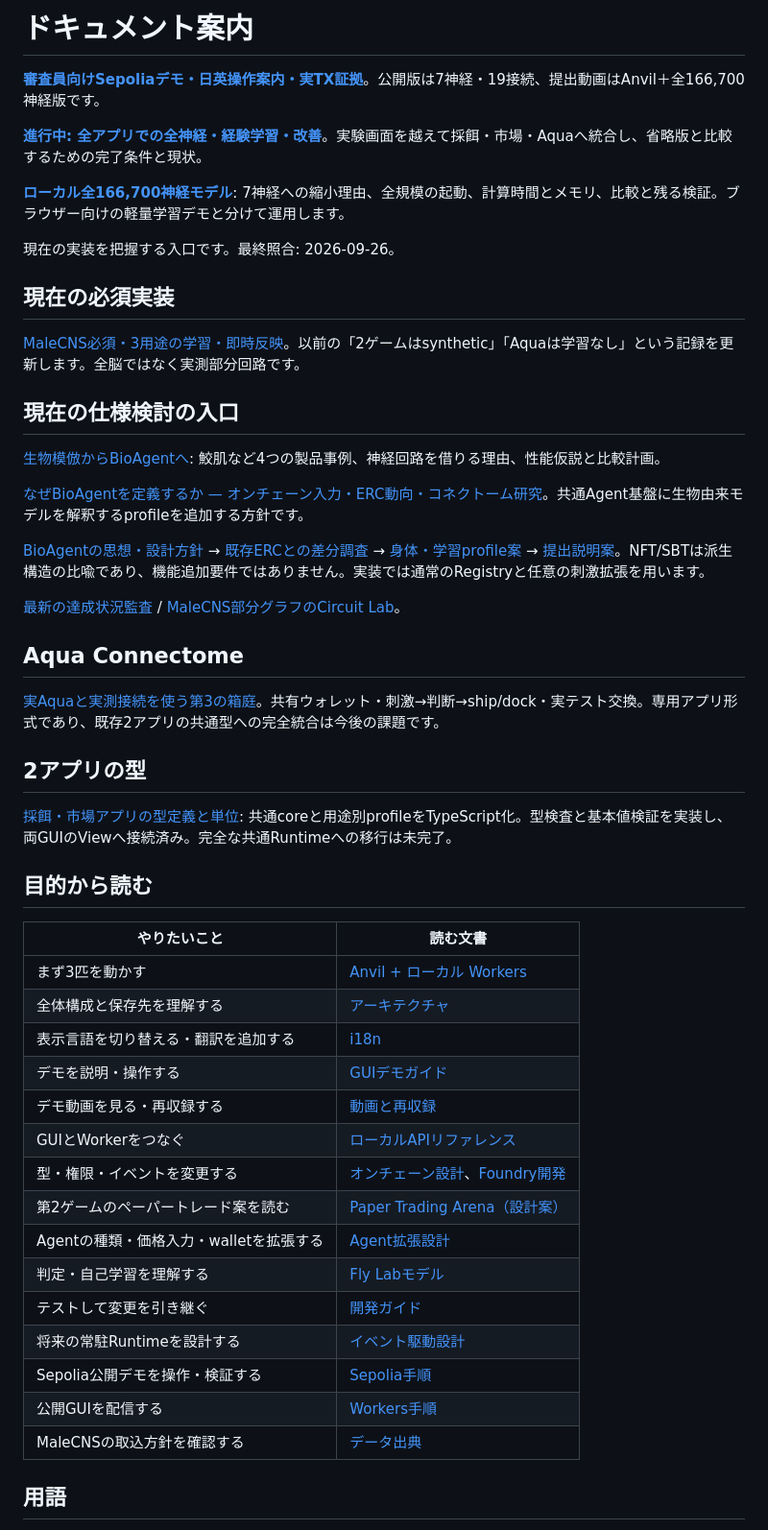
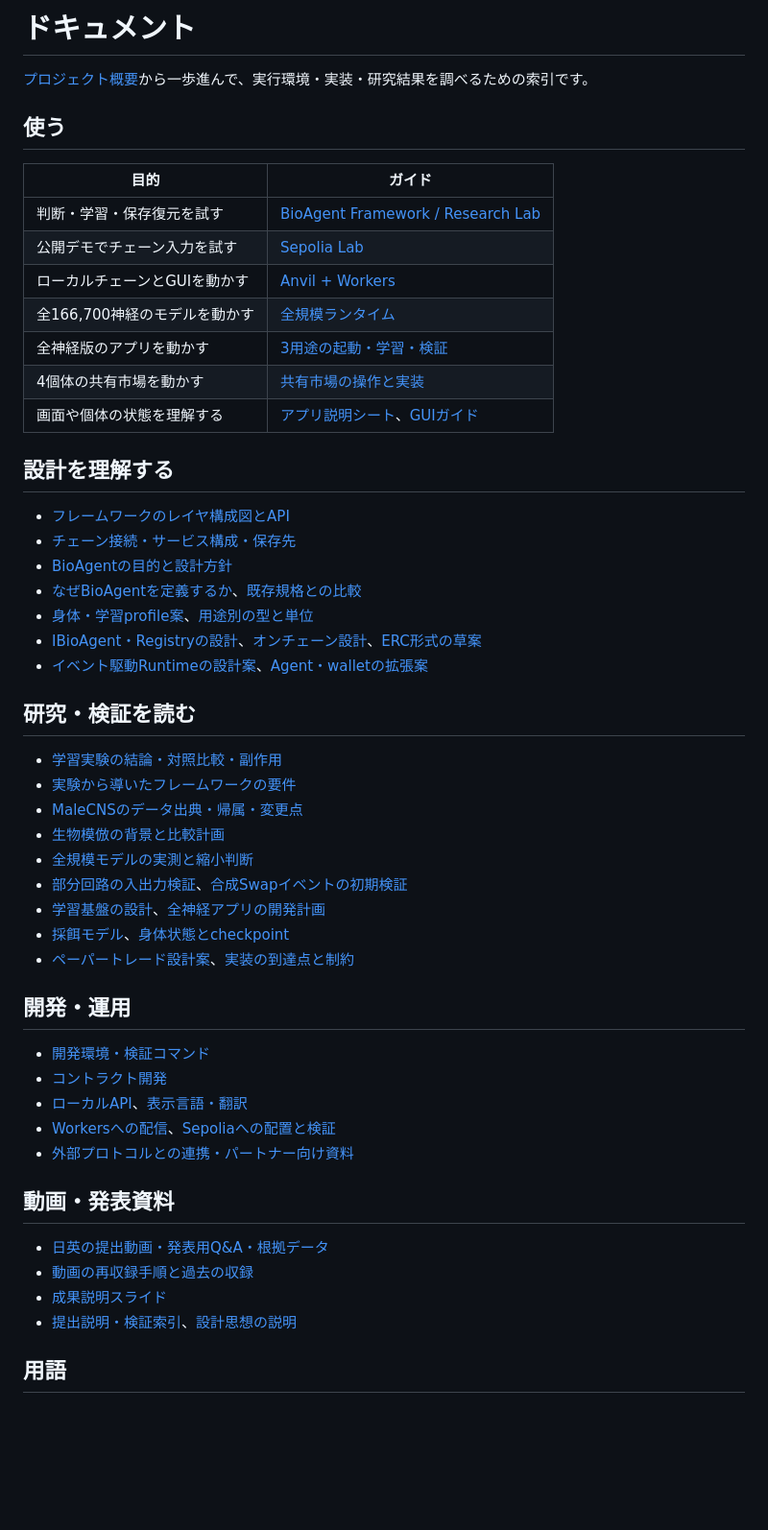
Before and after one commit to Polonity/ethglobaltokyo2026-bio-agent, a Markdown page: docs/README.md, the part around one of its changes. Shown at 96% size. GitHub-like rendering; blank space fills up the shorter version.

Commit message:
📚 外部連携の説明と文書索引を整理
- パートナー別の実装・提案・提出資料をdocs/integrations.mdへ集約
- 文書索引を使い方・設計・研究・開発・発表の目的別に整理
- 古い進捗説明の重複を取り除き、既存の詳細資料と用語への導線を維持

```diff
--- a/docs/README.md
+++ b/docs/README.md
@@ -1,54 +1,55 @@
-# ドキュメント案内
+# ドキュメント
 
-**[審査員向けSepoliaデモ・日英操作案内・実TX証拠](deployment/sepolia.md)**。公開版は7神経・19接続、提出動画はAnvil＋全166,700神経版です。
+[プロジェクト概要](../README.md)から一歩進んで、実行環境・実装・研究結果を調べるための索引です。
 
-**[進行中: 全アプリでの全神経・経験学習・改善](design/full-app-learning.md)**。実験画面を越えて採餌・市場・Aquaへ統合し、省略版と比較するための完了条件と現状。
+## 使う
 
-**[ローカル全166,700神経モデル](design/malecns-full-local.md)**: 7神経への縮小理由、全規模の起動、計算時間とメモリ、比較と残る検証。ブラウザー向けの軽量学習デモと分けて運用します。
+| 目的                          | ガイド                                                                        |
+| ----------------------------- | ----------------------------------------------------------------------------- |
+| 判断・学習・保存復元を試す    | [BioAgent Framework / Research Lab](../packages/bioagent-framework/README.md) |
+| 公開デモでチェーン入力を試す  | [Sepolia Lab](deployment/sepolia.md)                                          |
+| ローカルチェーンとGUIを動かす | [Anvil + Workers](deployment/local-anvil.md)                                  |
+| 全166,700神経のモデルを動かす | [全規模ランタイム](design/malecns-full-local.md)                              |
+| 全神経版のアプリを動かす      | [3用途の起動・学習・検証](submission/full-apps-acceptance.md)                 |
+| 4個体の共有市場を動かす       | [共有市場の操作と実装](apps/shared-market/README.md)                          |
+| 画面や個体の状態を理解する    | [アプリ説明シート](apps/README.md)、[GUIガイド](design/demo-experience.md)    |
 
-現在の実装を把握する入口です。最終照合: 2026-09-26。
+## 設計を理解する
 
-## 現在の必須実装
+- [フレームワークのレイヤ構成図とAPI](../packages/bioagent-framework/README.md#レイヤ構造)
+- [チェーン接続・サービス構成・保存先](architecture.md)
+- [BioAgentの目的と設計方針](standards/bioagent-design-direction.md)
+- [なぜBioAgentを定義するか](standards/why-bioagent.md)、[既存規格との比較](standards/prior-art-and-bioagent.md)
+- [身体・学習profile案](standards/embodied-learning-profile.md)、[用途別の型と単位](standards/application-types.md)
+- [IBioAgent・Registryの設計](design/README.md)、[オンチェーン設計](design/onchain-contracts.md)、[ERC形式の草案](standards/bio-agent-draft.md)
+- [イベント駆動Runtimeの設計案](design/runtime-and-events.md)、[Agent・walletの拡張案](design/agent-types-and-wallets.md)
 
-[MaleCNS必須・3用途の学習・即時反映](design/malecns-learning.md)。以前の「2ゲームはsynthetic」「Aquaは学習なし」という記録を更新します。全脳ではなく実測部分回路です。
+## 研究・検証を読む
 
-## 現在の仕様検討の入口
+- [学習実験の結論・対照比較・副作用](research/bioagent-adaptation/README.md)
+- [実験から導いたフレームワークの要件](standards/experiment-derived-requirements.md)
+- [MaleCNSのデータ出典・帰属・変更点](data-sources.md)
+- [生物模倣の背景と比較計画](submission/biomimicry-positioning.md)
+- [全規模モデルの実測と縮小判断](design/malecns-full-local.md)
+- [部分回路の入出力検証](design/circuit-evidence.md)、[合成Swapイベントの初期検証](design/swap-event-game.md)
+- [学習基盤の設計](design/malecns-learning.md)、[全神経アプリの開発計画](design/full-app-learning.md)
+- [採餌モデル](design/fly-arena.md)、[身体状態とcheckpoint](design/embodied-foraging.md)
+- [ペーパートレード設計案](design/paper-trading-arena.md)、[実装の到達点と制約](submission/goal-audit.md)
 
-[生物模倣からBioAgentへ](submission/biomimicry-positioning.md): 鮫肌など4つの製品事例、神経回路を借りる理由、性能仮説と比較計画。
+## 開発・運用
 
-[なぜBioAgentを定義するか — オンチェーン入力・ERC動向・コネクトーム研究](standards/why-bioagent.md)。共通Agent基盤に生物由来モデルを解釈するprofileを追加する方針です。
+- [開発環境・検証コマンド](development.md)
+- [コントラクト開発](../contracts/README.md)
+- [ローカルAPI](reference/local-api.md)、[表示言語・翻訳](i18n.md)
+- [Workersへの配信](deployment/workers.md)、[Sepoliaへの配置と検証](deployment/sepolia.md)
+- [外部プロトコルとの連携・パートナー向け資料](integrations.md)
 
-[BioAgentの思想・設計方針](standards/bioagent-design-direction.md) → [既存ERCとの差分調査](standards/prior-art-and-bioagent.md) → [身体・学習profile案](standards/embodied-learning-profile.md) → [提出説明案](submission/bioagent-thesis.md)。NFT/SBTは派生構造の比喩であり、機能追加要件ではありません。実装では通常のRegistryと任意の刺激拡張を用います。
+## 動画・発表資料
 
-[最新の達成状況監査](submission/goal-audit.md) / [MaleCNS部分グラフのCircuit Lab](design/circuit-evidence.md)。
-
-## Aqua Connectome
-
-[実Aquaと実測接続を使う第3の箱庭](design/aqua-connectome.md)。共有ウォレット・刺激→判断→ship/dock・実テスト交換。専用アプリ形式であり、既存2アプリの共通型への完全統合は今後の課題です。
-
-## 2アプリの型
-
-[採餌・市場アプリの型定義と単位](standards/application-types.md): 共通coreと用途別profileをTypeScript化。型検査と基本値検証を実装し、両GUIのViewへ接続済み。完全な共通Runtimeへの移行は未完了。
-
-## 目的から読む
-
-| やりたいこと | 読む文書 |
-| --- | --- |
-| まず3匹を動かす | [Anvil + ローカル Workers](deployment/local-anvil.md) |
-| 全体構成と保存先を理解する | [アーキテクチャ](architecture.md) |
-| 表示言語を切り替える・翻訳を追加する | [i18n](i18n.md) |
-| デモを説明・操作する | [GUIデモガイド](design/demo-experience.md) |
-| デモ動画を見る・再収録する | [動画と再収録](demo-video.md) |
-| GUIとWorkerをつなぐ | [ローカルAPIリファレンス](reference/local-api.md) |
-| 型・権限・イベントを変更する | [オンチェーン設計](design/onchain-contracts.md)、[Foundry開発](../contracts/README.md) |
-| 第2ゲームのペーパートレード案を読む | [Paper Trading Arena（設計案）](design/paper-trading-arena.md) |
-| Agentの種類・価格入力・walletを拡張する | [Agent拡張設計](design/agent-types-and-wallets.md) |
-| 判定・自己学習を理解する | [Fly Labモデル](design/fly-arena.md) |
-| テストして変更を引き継ぐ | [開発ガイド](development.md) |
-| 将来の常駐Runtimeを設計する | [イベント駆動設計](design/runtime-and-events.md) |
-| Sepolia公開デモを操作・検証する | [Sepolia手順](deployment/sepolia.md) |
-| 公開GUIを配信する | [Workers手順](deployment/workers.md) |
-| MaleCNSの取込方針を確認する | [データ出典](data-sources.md) |
+- [日英の提出動画・発表用Q&A・根拠データ](submission/presenter-kit/README.md)
+- [動画の再収録手順と過去の収録](demo-video.md)
+- [成果説明スライド](presentation/README.md)
+- [提出説明・検証索引](submission/README.md)、[設計思想の説明](submission/bioagent-thesis.md)
 
 ## 用語
 
```
Also changed, not shown: other parts of docs/README.md (+9 -43 lines), docs/integrations.md (added, +32 -0 lines).
